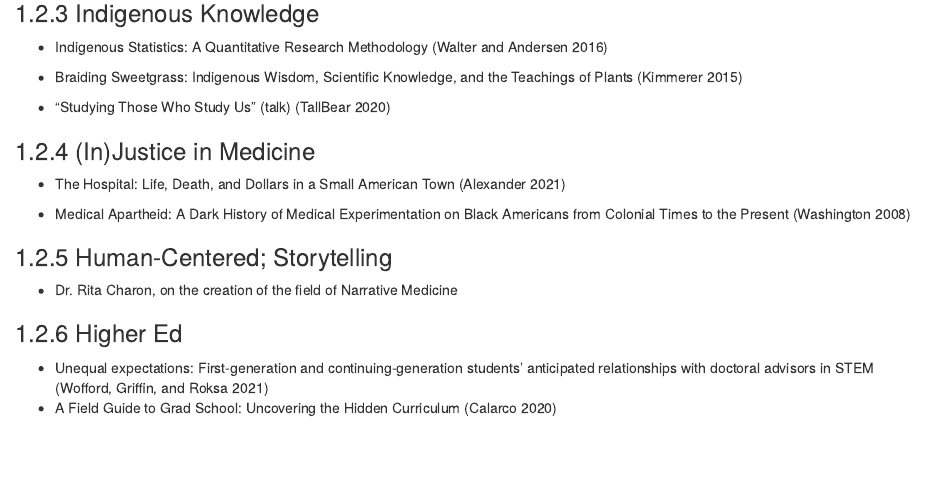
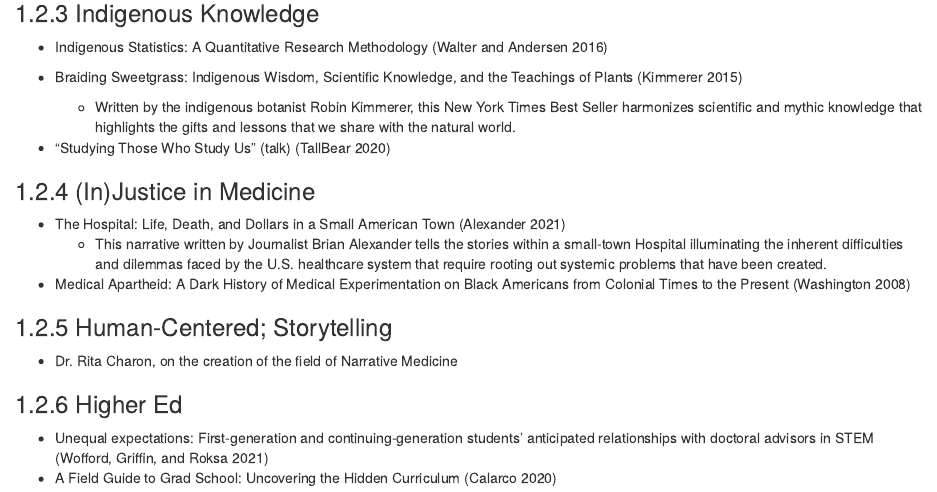
Before and after one commit to justice-informatics/justice-informatics.github.io, an R Markdown document (05-resources.Rmd): the page in a window 1100 px wide, from 1460 px down. Rendered offline with R 4.5, knitr and Pandoc, with nearby package versions; drawn as R Markdown's standard HTML page in place of the format the file asks for.

Commit message:
added a few descriptions to sources

```diff
--- a/05-resources.Rmd
+++ b/05-resources.Rmd
@@ -76,7 +82,9 @@
 ### Indigenous Knowledge
 
 - Indigenous Statistics: A Quantitative Research Methodology [@walter_indigenous_2016]
+
 - Braiding Sweetgrass: Indigenous Wisdom, Scientific Knowledge, and the Teachings of Plants [@kimmerer_braiding_2015]
+   * Written by the indigenous botanist Robin Kimmerer, this New York Times Best Seller harmonizes scientific and mythic knowledge that highlights the gifts and lessons that we share with the natural world.
 
 - "Studying Those Who Study Us" (talk) [@tallbear_2020]
 
@@ -85,6 +93,7 @@
 
 
 - The Hospital: Life, Death, and Dollars in a Small American Town [@alexander_hospital_2021]
+   * This narrative written by Journalist Brian Alexander tells the stories within a small-town Hospital illuminating the inherent difficulties and dilemmas faced by the U.S. healthcare system that require rooting out systemic problems that have been created.
 
 - Medical Apartheid: A Dark History of Medical Experimentation on Black Americans from Colonial Times to the Present [@washington_medical_2008]
 
```
Also changed, not shown: 05-resources.Rmd (6 more changed lines), 1 other file.
